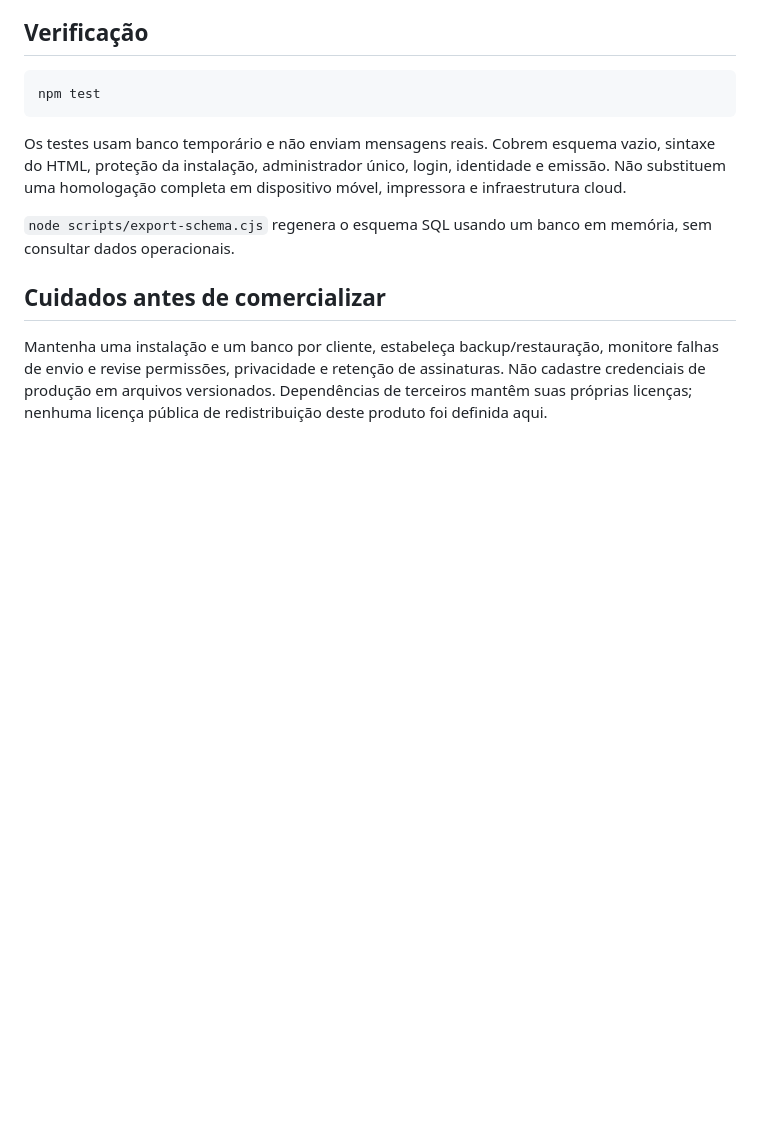
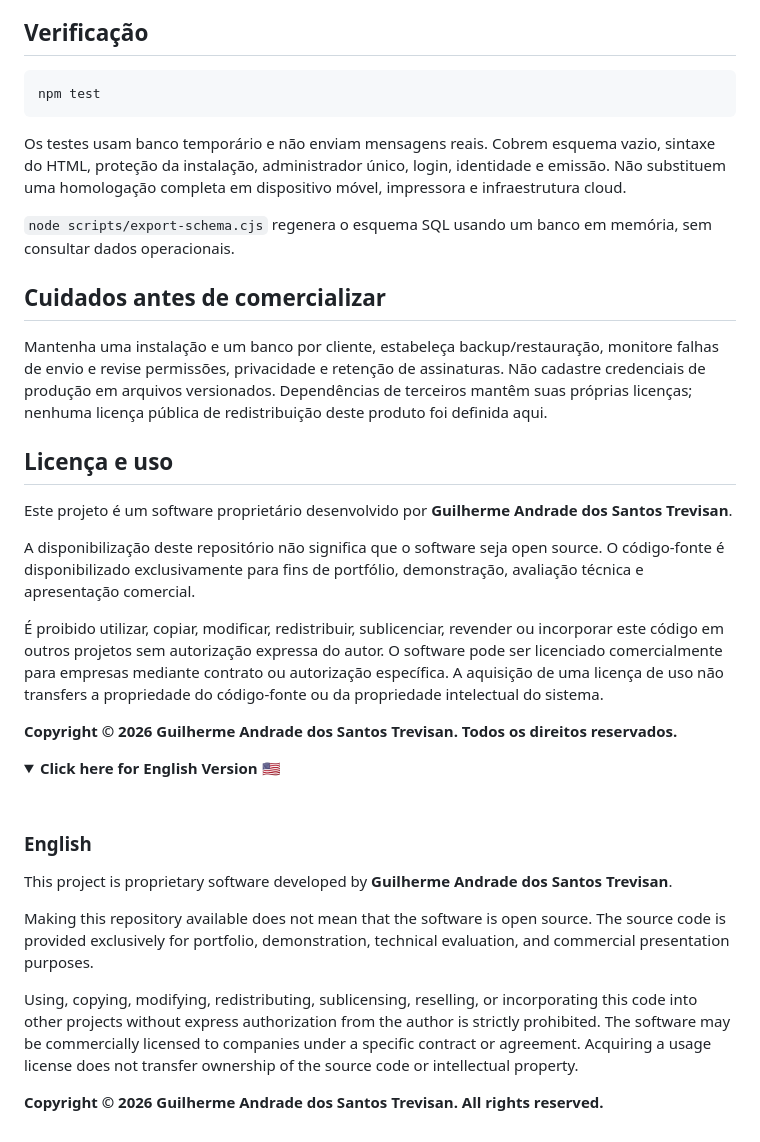
Before and after one commit to zztrevisan/protovia, a Markdown page: README.md, the part around the change. Rendered like a GitHub page; folded sections open; blank space fills up the shorter version.

Commit message:
Update README with license and usage details
Added licensing information and usage restrictions for the project in both Portuguese and English.

```diff
--- a/README.md
+++ b/README.md
@@ -51,3 +51,30 @@ Os testes usam banco temporário e não enviam mensagens reais. Cobrem esquema v
 ## Cuidados antes de comercializar
 
 Mantenha uma instalação e um banco por cliente, estabeleça backup/restauração, monitore falhas de envio e revise permissões, privacidade e retenção de assinaturas. Não cadastre credenciais de produção em arquivos versionados. Dependências de terceiros mantêm suas próprias licenças; nenhuma licença pública de redistribuição deste produto foi definida aqui.
+
+
+## Licença e uso
+
+Este projeto é um software proprietário desenvolvido por **Guilherme Andrade dos Santos Trevisan**.
+
+A disponibilização deste repositório não significa que o software seja open source. O código-fonte é disponibilizado exclusivamente para fins de portfólio, demonstração, avaliação técnica e apresentação comercial.
+
+É proibido utilizar, copiar, modificar, redistribuir, sublicenciar, revender ou incorporar este código em outros projetos sem autorização expressa do autor. O software pode ser licenciado comercialmente para empresas mediante contrato ou autorização específica. A aquisição de uma licença de uso não transfers a propriedade do código-fonte ou da propriedade intelectual do sistema.
+
+**Copyright © 2026 Guilherme Andrade dos Santos Trevisan. Todos os direitos reservados.**
+
+<details>
+<summary><b>Click here for English Version 🇺🇸</b></summary>
+
+<br>
+
+### English
+This project is proprietary software developed by **Guilherme Andrade dos Santos Trevisan**.
+
+Making this repository available does not mean that the software is open source. The source code is provided exclusively for portfolio, demonstration, technical evaluation, and commercial presentation purposes.
+
+Using, copying, modifying, redistributing, sublicensing, reselling, or incorporating this code into other projects without express authorization from the author is strictly prohibited. The software may be commercially licensed to companies under a specific contract or agreement. Acquiring a usage license does not transfer ownership of the source code or intellectual property.
+
+**Copyright © 2026 Guilherme Andrade dos Santos Trevisan. All rights reserved.**
+
+</details>
```
